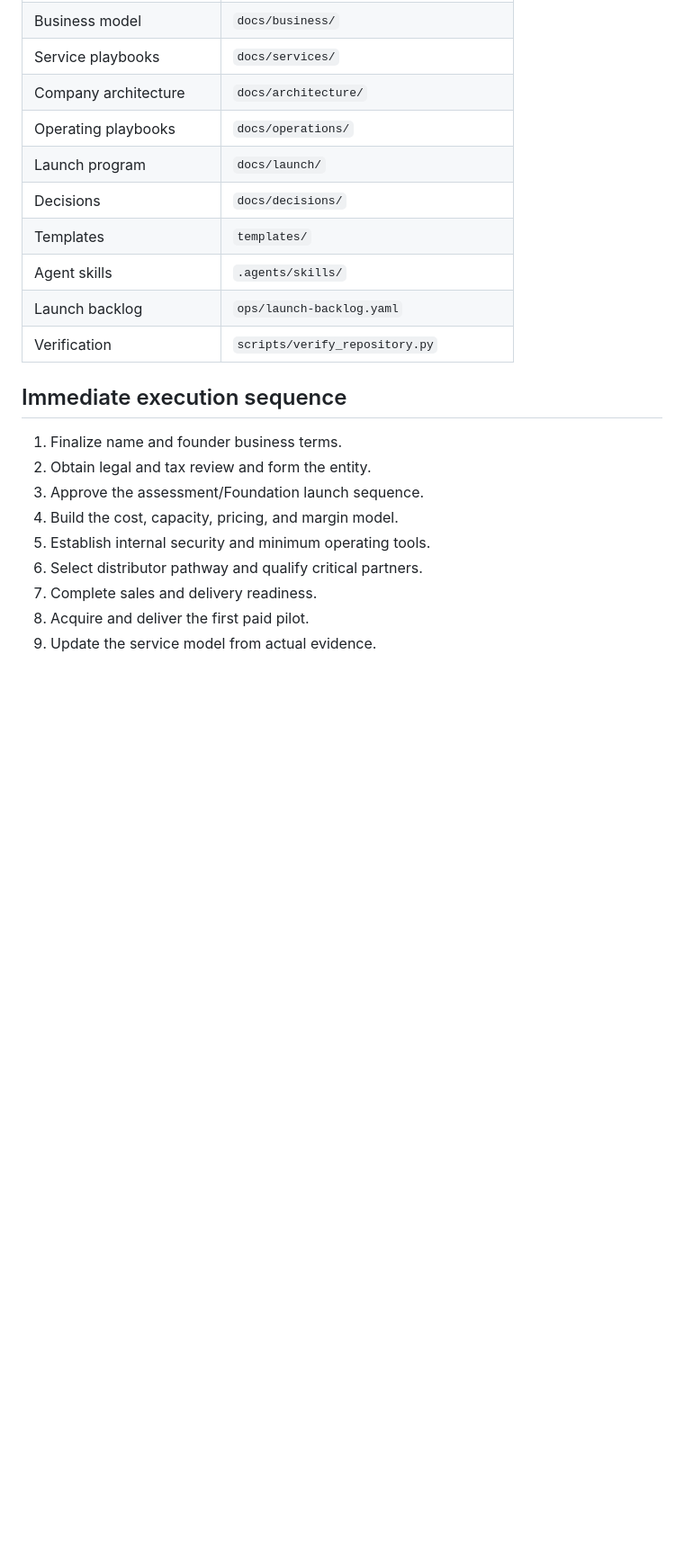
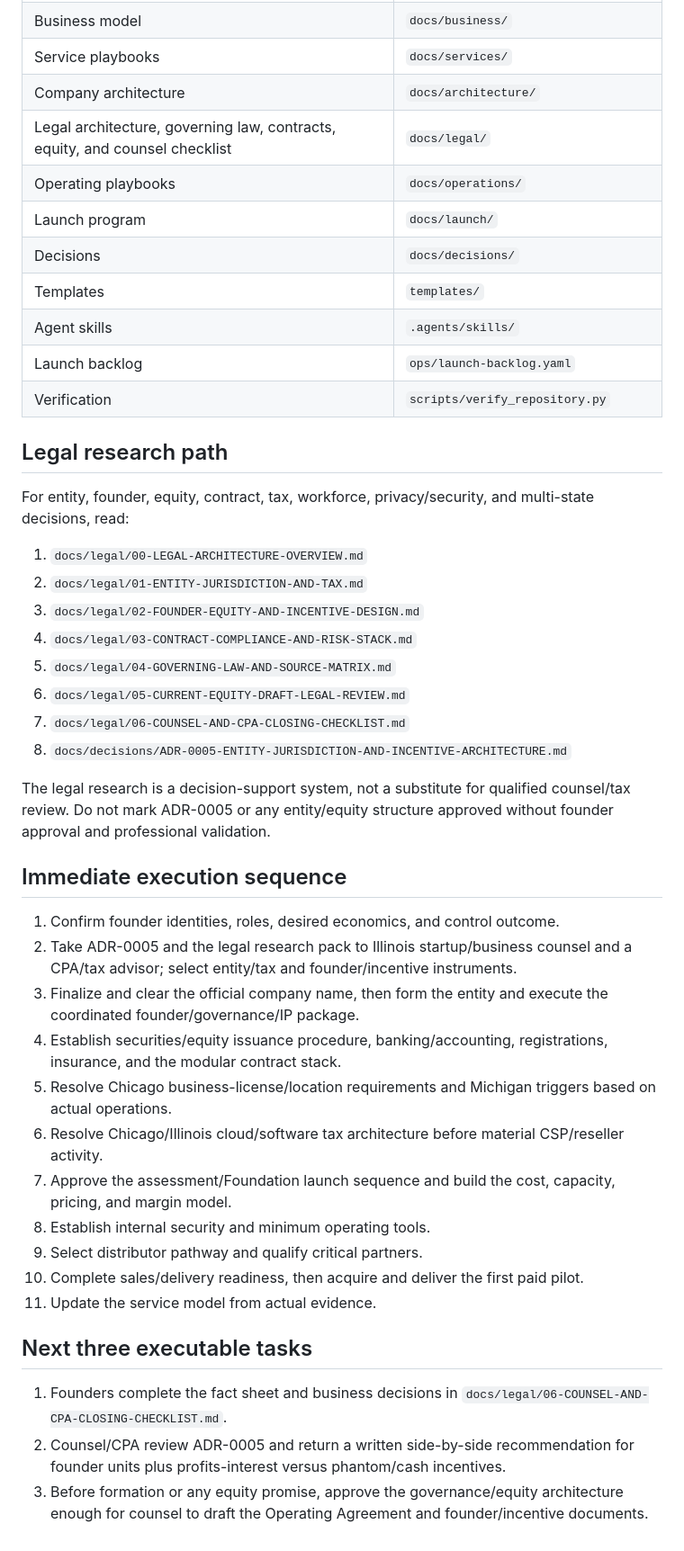
Before and after one commit to millercorpinc/CompuCorpinc, a Markdown page: docs/START-HERE.md, the part around one of its changes. Shown at 90% size. GitHub-like rendering; blank space fills up the shorter version.

Commit message:
Add legal architecture to canonical reading path

```diff
--- a/docs/START-HERE.md
+++ b/docs/START-HERE.md
@@ -58,6 +63,7 @@ Treat these as presumptive operating design:
 | Business model | `docs/business/` |
 | Service playbooks | `docs/services/` |
 | Company architecture | `docs/architecture/` |
+| Legal architecture, governing law, contracts, equity, and counsel checklist | `docs/legal/` |
 | Operating playbooks | `docs/operations/` |
 | Launch program | `docs/launch/` |
 | Decisions | `docs/decisions/` |
@@ -66,14 +72,37 @@ Treat these as presumptive operating design:
 | Launch backlog | `ops/launch-backlog.yaml` |
 | Verification | `scripts/verify_repository.py` |
 
+## Legal research path
+
+For entity, founder, equity, contract, tax, workforce, privacy/security, and multi-state decisions, read:
+
+1. `docs/legal/00-LEGAL-ARCHITECTURE-OVERVIEW.md`
+2. `docs/legal/01-ENTITY-JURISDICTION-AND-TAX.md`
+3. `docs/legal/02-FOUNDER-EQUITY-AND-INCENTIVE-DESIGN.md`
+4. `docs/legal/03-CONTRACT-COMPLIANCE-AND-RISK-STACK.md`
+5. `docs/legal/04-GOVERNING-LAW-AND-SOURCE-MATRIX.md`
+6. `docs/legal/05-CURRENT-EQUITY-DRAFT-LEGAL-REVIEW.md`
+7. `docs/legal/06-COUNSEL-AND-CPA-CLOSING-CHECKLIST.md`
+8. `docs/decisions/ADR-0005-ENTITY-JURISDICTION-AND-INCENTIVE-ARCHITECTURE.md`
+
+The legal research is a decision-support system, not a substitute for qualified counsel/tax review. Do not mark ADR-0005 or any entity/equity structure approved without founder approval and professional validation.
+
 ## Immediate execution sequence
 
-1. Finalize name and founder business terms.
-2. Obtain legal and tax review and form the entity.
-3. Approve the assessment/Foundation launch sequence.
-4. Build the cost, capacity, pricing, and margin model.
-5. Establish internal security and minimum operating tools.
-6. Select distributor pathway and qualify critical partners.
-7. Complete sales and delivery readiness.
-8. Acquire and deliver the first paid pilot.
-9. Update the service model from actual evidence.
+1. Confirm founder identities, roles, desired economics, and control outcome.
+2. Take ADR-0005 and the legal research pack to Illinois startup/business counsel and a CPA/tax advisor; select entity/tax and founder/incentive instruments.
+3. Finalize and clear the official company name, then form the entity and execute the coordinated founder/governance/IP package.
+4. Establish securities/equity issuance procedure, banking/accounting, registrations, insurance, and the modular contract stack.
+5. Resolve Chicago business-license/location requirements and Michigan triggers based on actual operations.
+6. Resolve Chicago/Illinois cloud/software tax architecture before material CSP/reseller activity.
+7. Approve the assessment/Foundation launch sequence and build the cost, capacity, pricing, and margin model.
+8. Establish internal security and minimum operating tools.
+9. Select distributor pathway and qualify critical partners.
+10. Complete sales/delivery readiness, then acquire and deliver the first paid pilot.
+11. Update the service model from actual evidence.
+
+## Next three executable tasks
+
+1. Founders complete the fact sheet and business decisions in `docs/legal/06-COUNSEL-AND-CPA-CLOSING-CHECKLIST.md`.
+2. Counsel/CPA review ADR-0005 and return a written side-by-side recommendation for founder units plus profits-interest versus phantom/cash incentives.
+3. Before formation or any equity promise, approve the governance/equity architecture enough for counsel to draft the Operating Agreement and founder/incentive documents.
```
Also changed, not shown: other parts of docs/START-HERE.md (+9 -4 lines).
